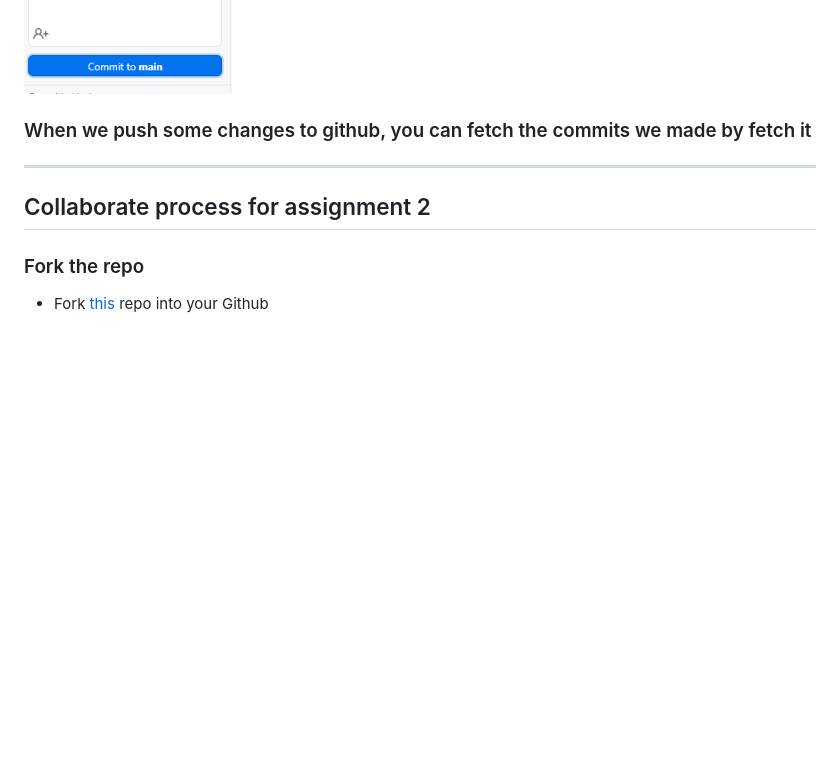
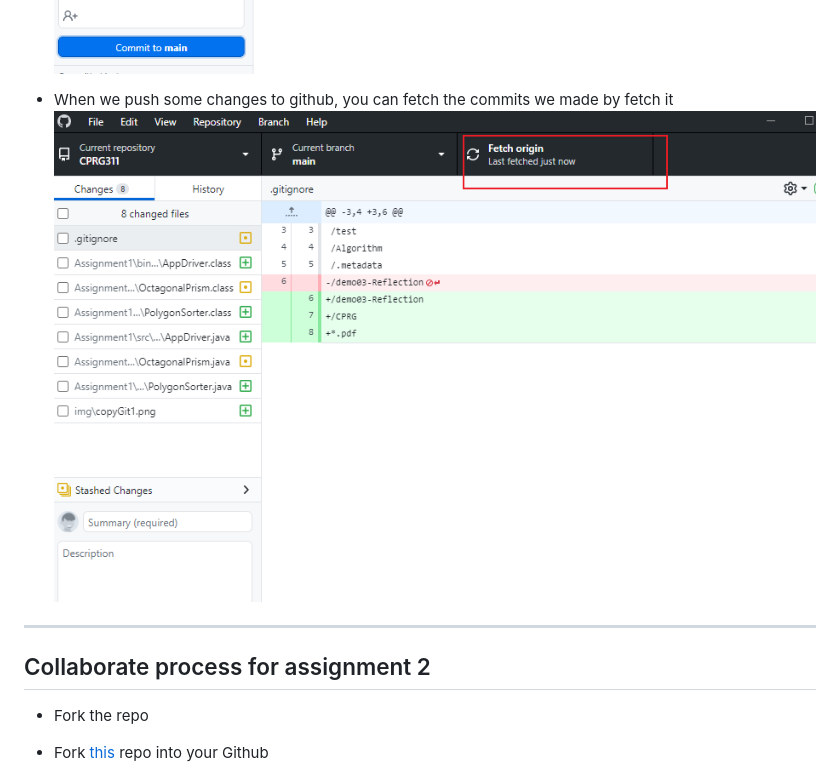
Before and after one commit to jonsnowljs/CPRG311, a Markdown page: README.md, the part around the change printed below. GitHub-like rendering; pictures changed too: img/fetch.png (added); blank space fills up the shorter version.

```diff
--- a/README.md
+++ b/README.md
@@ -22,11 +22,11 @@
   ![](img/push.png)
-### When we push some changes to github, you can fetch the commits we made by fetch it
-
+- When we push some changes to github, you can fetch the commits we made by fetch it
+  ![](img/fetch.png)
 
 ---
 ## Collaborate process for assignment 2
 
-### Fork the repo
+- Fork the repo
 
 - Fork [this](https://github.com/jonsnowljs/CPRG311) repo into your Github
   ![](img/fork.png)
```
Also changed, not shown: other parts of README.md (+8 -8 lines).
